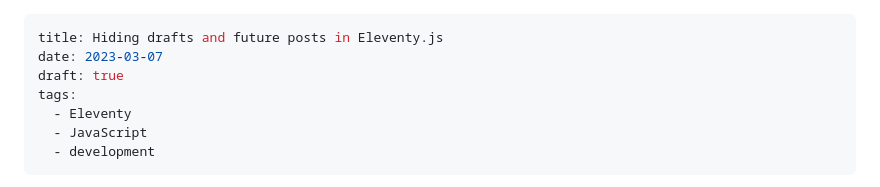
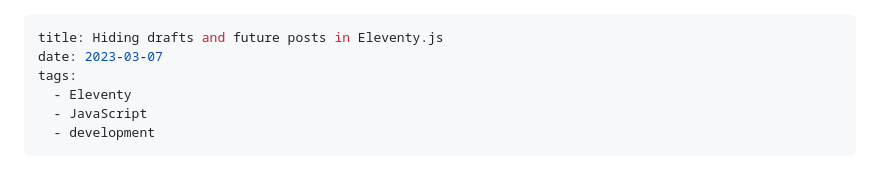
Before and after one commit to simpixelated/simpixelated.com, a Markdown page: src/posts/hiding-drafts-and-future-posts-in-eleventy.md, the part around the change. Rendered like a GitHub page.

Commit message:
remove draft status for latest post

```diff
--- a/src/posts/hiding-drafts-and-future-posts-in-eleventy.md
+++ b/src/posts/hiding-drafts-and-future-posts-in-eleventy.md
@@ -1,7 +1,6 @@
 ---
 title: Hiding drafts and future posts in Eleventy.js
 date: 2023-03-07
-draft: true
 tags:
   - Eleventy
   - JavaScript
```
